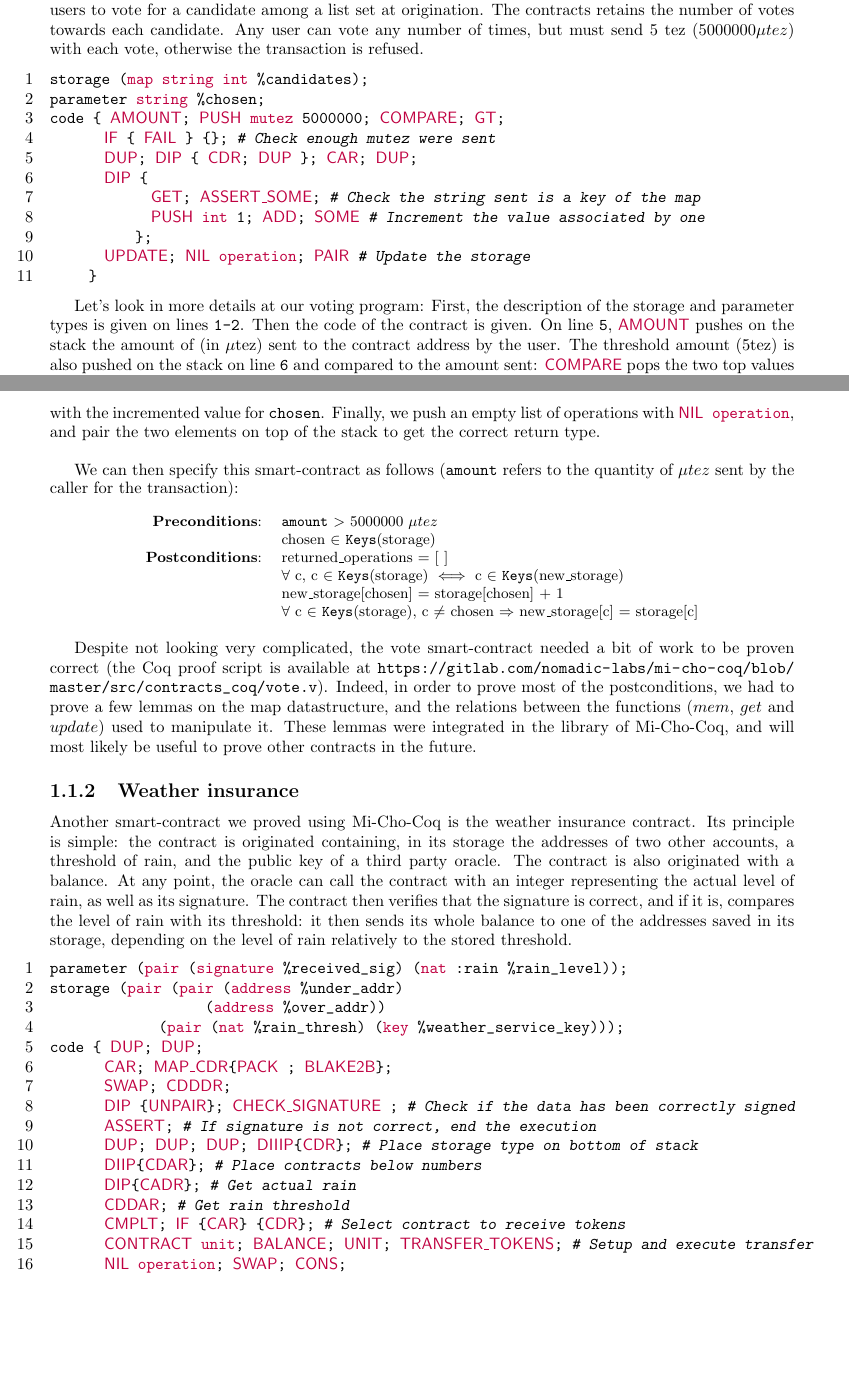
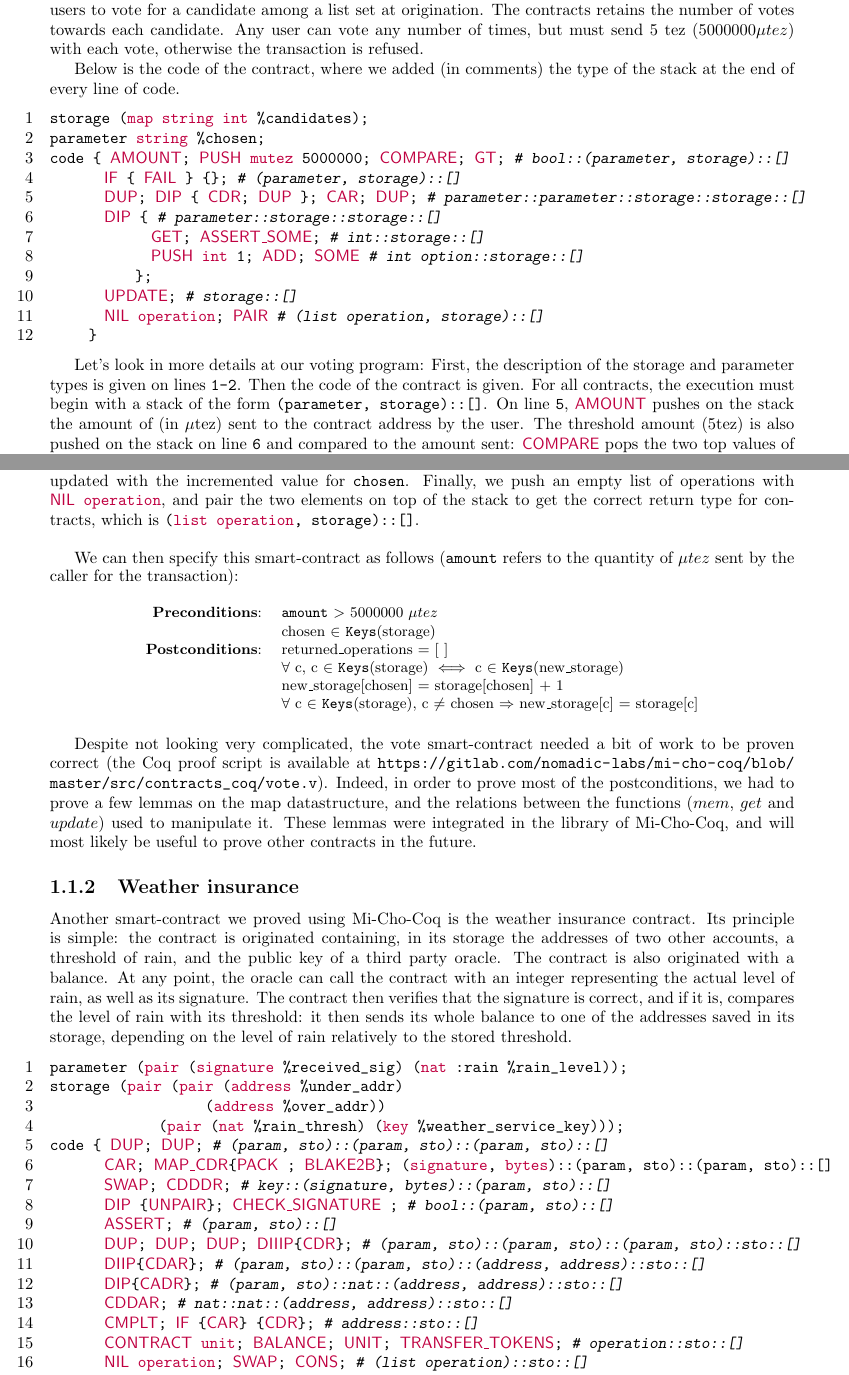
Before and after one commit to Vertmo/stage2019-rapport, a LaTeX document (report.tex): two parts of pages 5 and 6 of 24, joined at a grey line, cut so that both start at the same text, the shorter picture padded with empty space. Compiled offline with pdfLaTeX.

Commit message:
Type annotations in Michelson contracts

```diff
--- a/report.tex
+++ b/report.tex
@@ -74,23 +74,27 @@ The Mi-Cho-Coq project consists in a formalization of Michelson's semantics, wri
 
 The first contract we'll prove using Mi-Cho-Coq is the Vote contract. As its name implies, it allows users to vote for a candidate among a list set at origination. The contracts retains the number of votes towards each candidate. Any user can vote any number of times, but must send 5 tez ($5000000\mu tez$) with each vote, otherwise the transaction is refused.
 
+Below is the code of the contract, where we added (in comments) the type of the stack at the end of every line of code.
+
 \begin{lstlisting}[language=michelson,numbers=left]
 storage (map string int %candidates);
 parameter string %chosen;
-code { AMOUNT; PUSH mutez 5000000; COMPARE; GT;
-       IF { FAIL } {}; # Check enough mutez were sent
-       DUP; DIP { CDR; DUP }; CAR; DUP;
-       DIP {
-             GET; ASSERT_SOME; # Check the string sent is a key of the map
-             PUSH int 1; ADD; SOME # Increment the value associated by one
+code { AMOUNT; PUSH mutez 5000000; COMPARE; GT; # bool::(parameter, storage)::[]
+       IF { FAIL } {}; # (parameter, storage)::[]
+       DUP; DIP { CDR; DUP }; CAR; DUP; # parameter::parameter::storage::storage::[]
+       DIP { # parameter::storage::storage::[]
+             GET; ASSERT_SOME; # int::storage::[]
+             PUSH int 1; ADD; SOME # int option::storage::[]
            };
-       UPDATE; NIL operation; PAIR # Update the storage
+       UPDATE; # storage::[]
+       NIL operation; PAIR # (list operation, storage)::[]
      }
 \end{lstlisting}
 
 Let's look in more details at our voting program: First, the description of the
 storage and parameter types is given on lines \texttt{1-2}.  Then the
 code of the contract is given.
+For all contracts, the execution must begin with a stack of the form !(parameter, storage)::[]!.
 On line \texttt{5}, !AMOUNT! pushes on the stack the amount
 of (in $\mu$tez) sent to the contract address by the user. The threshold amount
 (5tez) is also pushed on the stack on line \texttt{6} and compared to
@@ -127,7 +131,7 @@ value at the top of the stack (!chosen!). On line
 on top of the stack, and pushes the !candidates! map updated
 with the incremented value for !chosen!. Finally, we push an
 empty list of operations with !NIL operation!, and pair the
-two elements on top of the stack to get the correct return type.\\
+two elements on top of the stack to get the correct return type for contracts, which is !(list operation, storage)::[]!.\\
 
 We can then specify this smart-contract as follows (\texttt{amount} refers to the quantity of $\mu tez$ sent by the caller for the transaction):
 {\small
@@ -153,16 +157,16 @@ parameter (pair (signature %received_sig) (nat :rain %rain_level));
 storage (pair (pair (address %under_addr)
                     (address %over_addr))
               (pair (nat %rain_thresh) (key %weather_service_key)));
-code { DUP; DUP;
-       CAR; MAP_CDR{PACK ; BLAKE2B};
-       SWAP; CDDDR;
-       DIP {UNPAIR}; CHECK_SIGNATURE ; # Check if the data has been correctly signed
-       ASSERT; # If signature is not correct, end the execution
-       DUP; DUP; DUP; DIIIP{CDR}; # Place storage type on bottom of stack
-       DIIP{CDAR};                # Place contracts below numbers
-       DIP{CADR};   # Get actual rain
-       CDDAR;         # Get rain threshold
-       CMPLT; IF {CAR} {CDR};     # Select contract to receive tokens
-       CONTRACT unit; BALANCE; UNIT; TRANSFER_TOKENS; # Setup and execute transfer
-       NIL operation; SWAP; CONS;
-       PAIR };
+code { DUP; DUP; # (param, sto)::(param, sto)::(param, sto)::[]
+       CAR; MAP_CDR{PACK ; BLAKE2B}; (signature, bytes)::(param, sto)::(param, sto)::[]
+       SWAP; CDDDR; # key::(signature, bytes)::(param, sto)::[]
+       DIP {UNPAIR}; CHECK_SIGNATURE ; # bool::(param, sto)::[]
+       ASSERT; # (param, sto)::[]
+       DUP; DUP; DUP; DIIIP{CDR}; # (param, sto)::(param, sto)::(param, sto)::sto::[]
+       DIIP{CDAR}; # (param, sto)::(param, sto)::(address, address)::sto::[]
+       DIP{CADR};   # (param, sto)::nat::(address, address)::sto::[]
+       CDDAR;         # nat::nat::(address, address)::sto::[]
+       CMPLT; IF {CAR} {CDR}; # address::sto::[]
+       CONTRACT unit; BALANCE; UNIT; TRANSFER_TOKENS; # operation::sto::[]
+       NIL operation; SWAP; CONS; # (list operation)::sto::[]
+       PAIR #  (list operation, sto)::[]
```
Also changed, not shown: report.tex (5 more changed lines).
